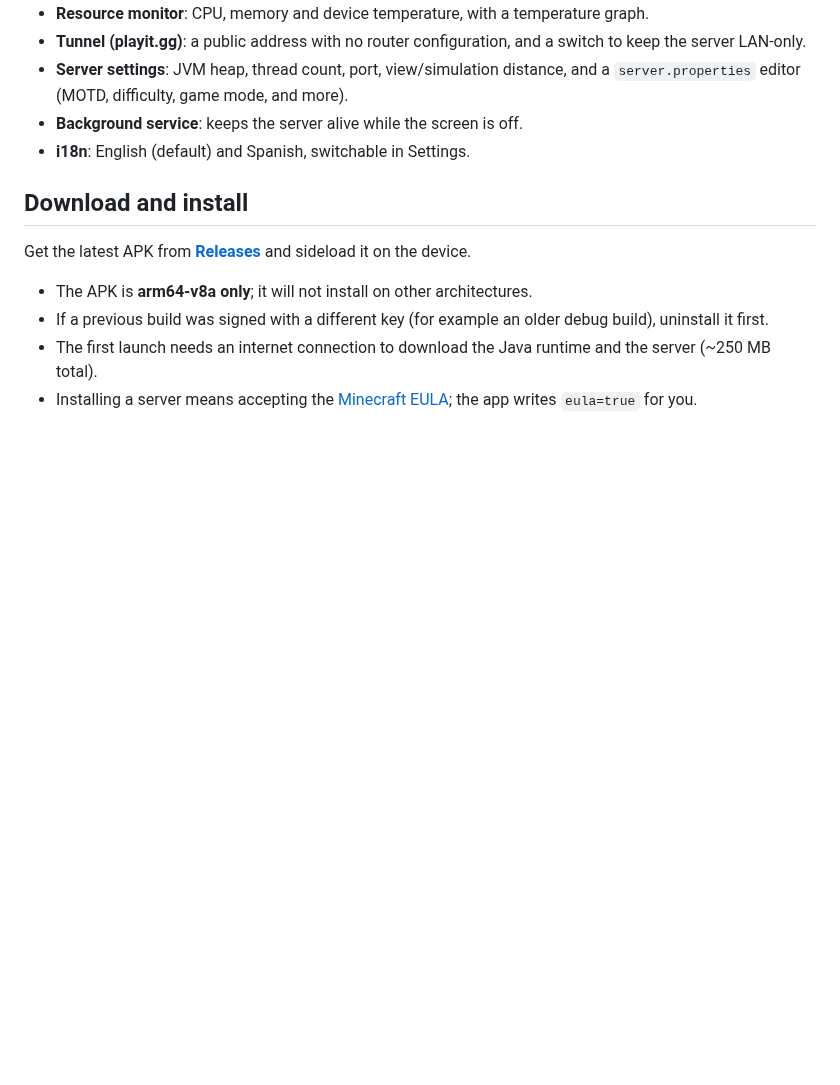
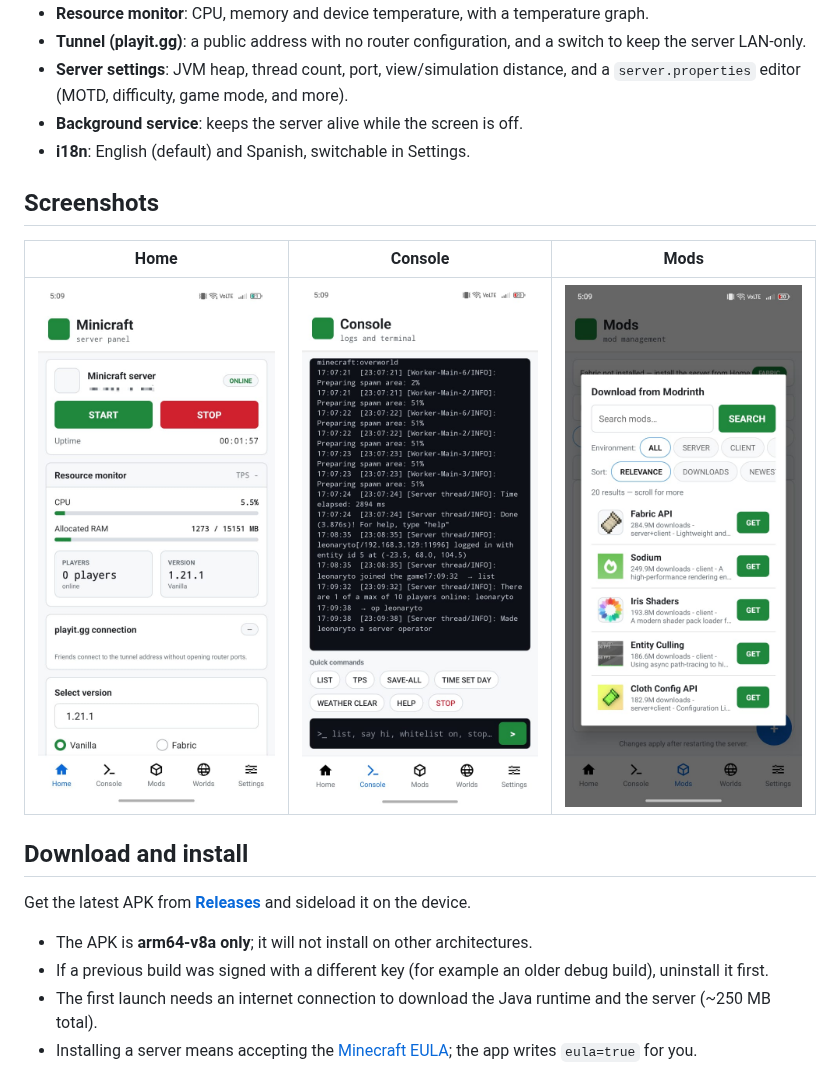
Before and after one commit to leonaryto/MiniCraft, a Markdown page: README.md, the part around the change. Rendered like a GitHub page; pictures changed too: screenshots/console.jpg (added), screenshots/home.jpg (added), screenshots/mods.jpg (added); blank space fills up the shorter version.

Commit message:
Add app screenshots to README

```diff
--- a/README.md
+++ b/README.md
@@ -48,6 +48,12 @@ The server runs inside a foreground service with a wake lock, so it keeps runnin
 - **Server settings**: JVM heap, thread count, port, view/simulation distance, and a `server.properties` editor (MOTD, difficulty, game mode, and more).
 - **Background service**: keeps the server alive while the screen is off.
 - **i18n**: English (default) and Spanish, switchable in Settings.
+
+## Screenshots
+
+| Home | Console | Mods |
+| :---: | :---: | :---: |
+| <img src="screenshots/home.jpg" width="240" alt="Home: server status, resource monitor and version selection"> | <img src="screenshots/console.jpg" width="240" alt="Live console with quick commands"> | <img src="screenshots/mods.jpg" width="240" alt="Modrinth mod search"> |
 
 ## Download and install
 
```
